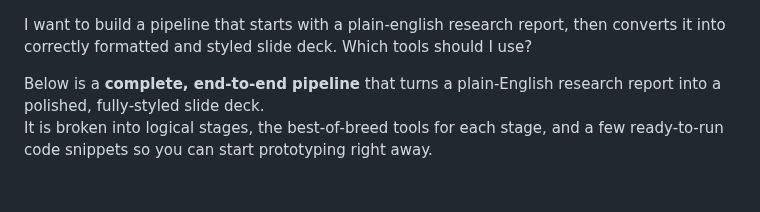
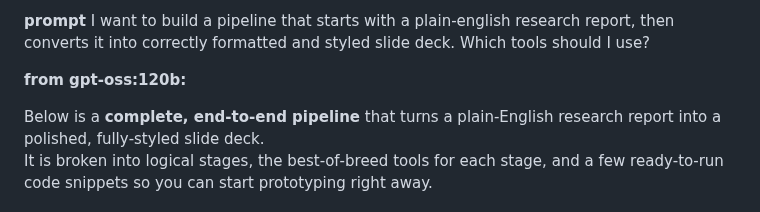
Before and after one commit to supertwist/scratchpad, a Markdown page: genAI-slide-deck-pie.md, the part around the change. GitHub-like rendering.

Commit message:
added model info
Added a prompt and a description for a pipeline to convert research reports into slide decks.

```diff
--- a/genAI-slide-deck-pie.md
+++ b/genAI-slide-deck-pie.md
@@ -1,4 +1,7 @@
+**prompt**
 I want to build a pipeline that starts with a plain-english research report, then converts it into correctly formatted and styled slide deck. Which tools should I use?
+
+**from gpt-oss:120b:**
 
 Below is a **complete, end‑to‑end pipeline** that turns a plain‑English research report into a polished, fully‑styled slide deck.
 It is broken into logical stages, the best‑of‑breed tools for each stage, and a few ready‑to‑run code snippets so you can start prototyping right away.
```
